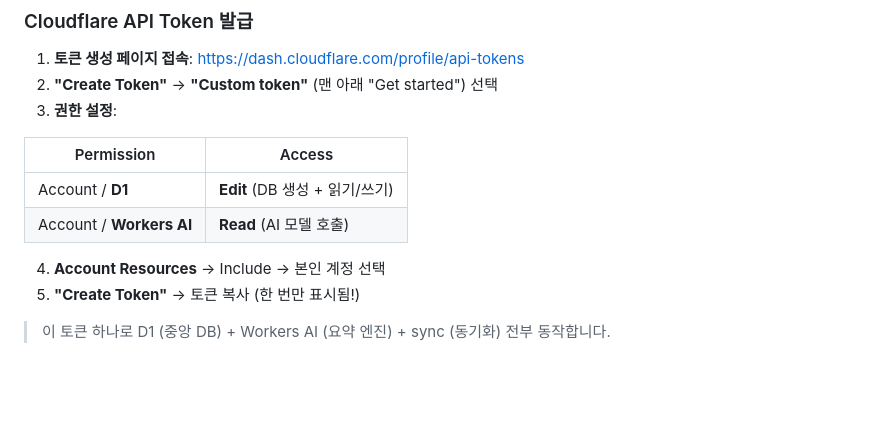
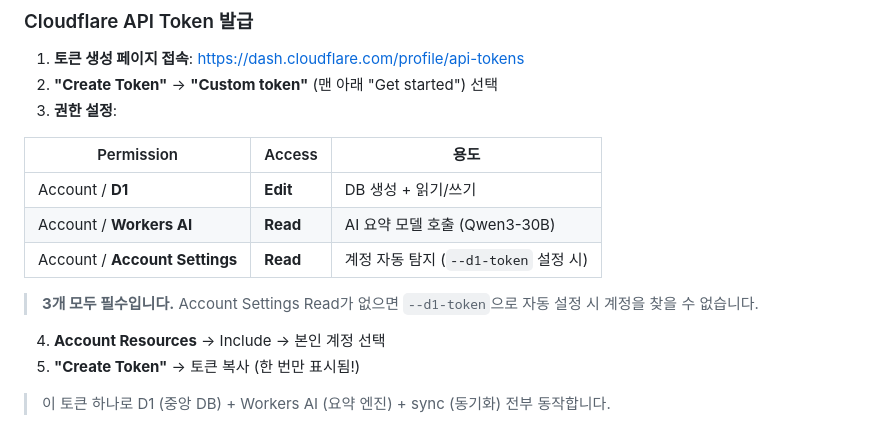
Before and after one commit to pathcosmos/sincenety, a Markdown page: README.md, the part around the change. GitHub-like rendering; blank space fills up the shorter version.

Commit message:
docs: 토큰 권한에 계정 설정 Read 필수 항목 추가
Account Settings Read 없으면 --d1-token 자동 설정 시 계정 탐지 불가.
영문/한국어 README 모두 3개 필수 권한 명시 + 용도 컬럼 추가.

Co-Authored-By: Claude Opus 4.6 (1M context) <noreply@anthropic.com>

```diff
--- a/README.md
+++ b/README.md
@@ -160,10 +160,13 @@ Multi-machine data aggregation via Cloudflare D1:
 2. **"Create Token"** → **"Custom token"** (맨 아래 "Get started") 선택
 3. **권한 설정**:
 
-| Permission | Access |
-|-----------|--------|
-| Account / **D1** | **Edit** (DB 생성 + 읽기/쓰기) |
-| Account / **Workers AI** | **Read** (AI 모델 호출) |
+| Permission | Access | 용도 |
+|-----------|--------|------|
+| Account / **D1** | **Edit** | DB 생성 + 읽기/쓰기 |
+| Account / **Workers AI** | **Read** | AI 요약 모델 호출 (Qwen3-30B) |
+| Account / **Account Settings** | **Read** | 계정 자동 탐지 (`--d1-token` 설정 시) |
+
+> **3개 모두 필수입니다.** Account Settings Read가 없으면 `--d1-token`으로 자동 설정 시 계정을 찾을 수 없습니다.
 
 4. **Account Resources** → Include → 본인 계정 선택
 5. **"Create Token"** → 토큰 복사 (한 번만 표시됨!)
```
Also changed, not shown: README.ko.md (+7 -4 lines).
